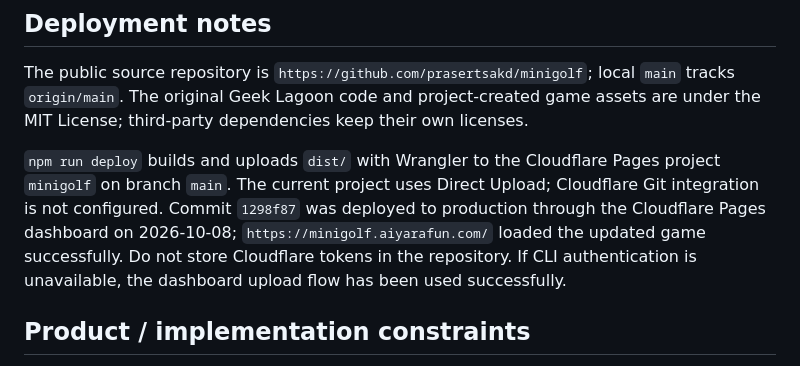
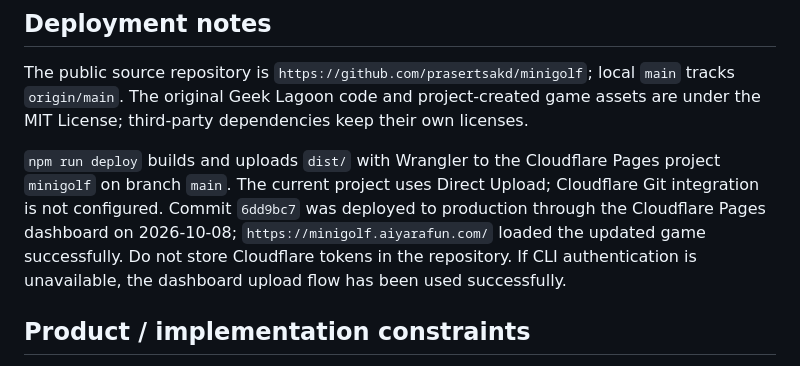
Before and after one commit to prasertsakd/minigolf, a Markdown page: project-memory.md, the part around the change. Rendered like a GitHub page.

Commit message:
Record mobile input deployment

```diff
--- a/project-memory.md
+++ b/project-memory.md
@@ -37,7 +37,7 @@ Run `npm test` and `npm run build` after implementation changes. The current ter
 
 The public source repository is `https://github.com/prasertsakd/minigolf`; local `main` tracks `origin/main`. The original Geek Lagoon code and project-created game assets are under the MIT License; third-party dependencies keep their own licenses.
 
-`npm run deploy` builds and uploads `dist/` with Wrangler to the Cloudflare Pages project `minigolf` on branch `main`. The current project uses Direct Upload; Cloudflare Git integration is not configured. Commit `1298f87` was deployed to production through the Cloudflare Pages dashboard on 2026-10-08; `https://minigolf.aiyarafun.com/` loaded the updated game successfully. Do not store Cloudflare tokens in the repository. If CLI authentication is unavailable, the dashboard upload flow has been used successfully.
+`npm run deploy` builds and uploads `dist/` with Wrangler to the Cloudflare Pages project `minigolf` on branch `main`. The current project uses Direct Upload; Cloudflare Git integration is not configured. Commit `6dd9bc7` was deployed to production through the Cloudflare Pages dashboard on 2026-10-08; `https://minigolf.aiyarafun.com/` loaded the updated game successfully. Do not store Cloudflare tokens in the repository. If CLI authentication is unavailable, the dashboard upload flow has been used successfully.
 
 ## Product / implementation constraints
 
```
